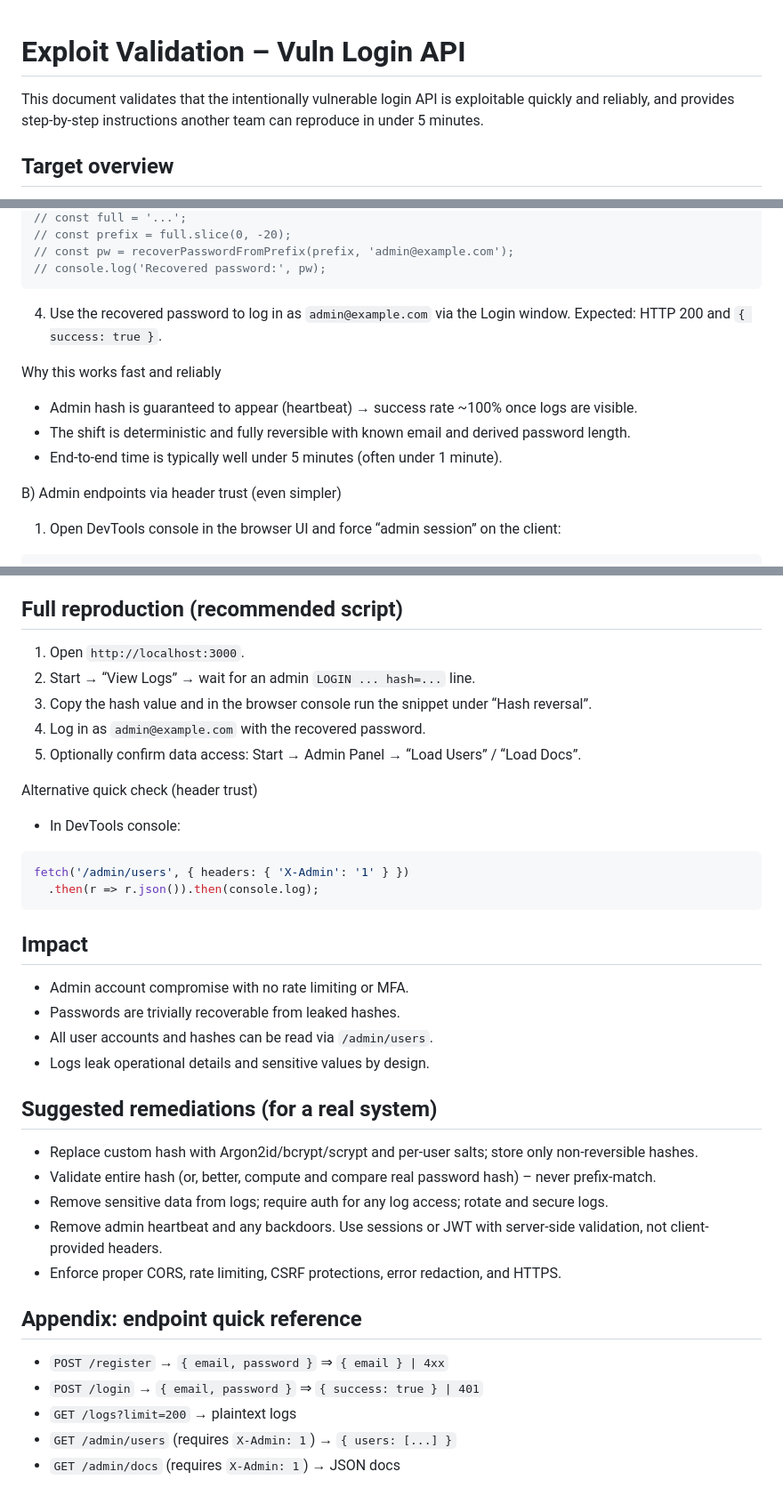
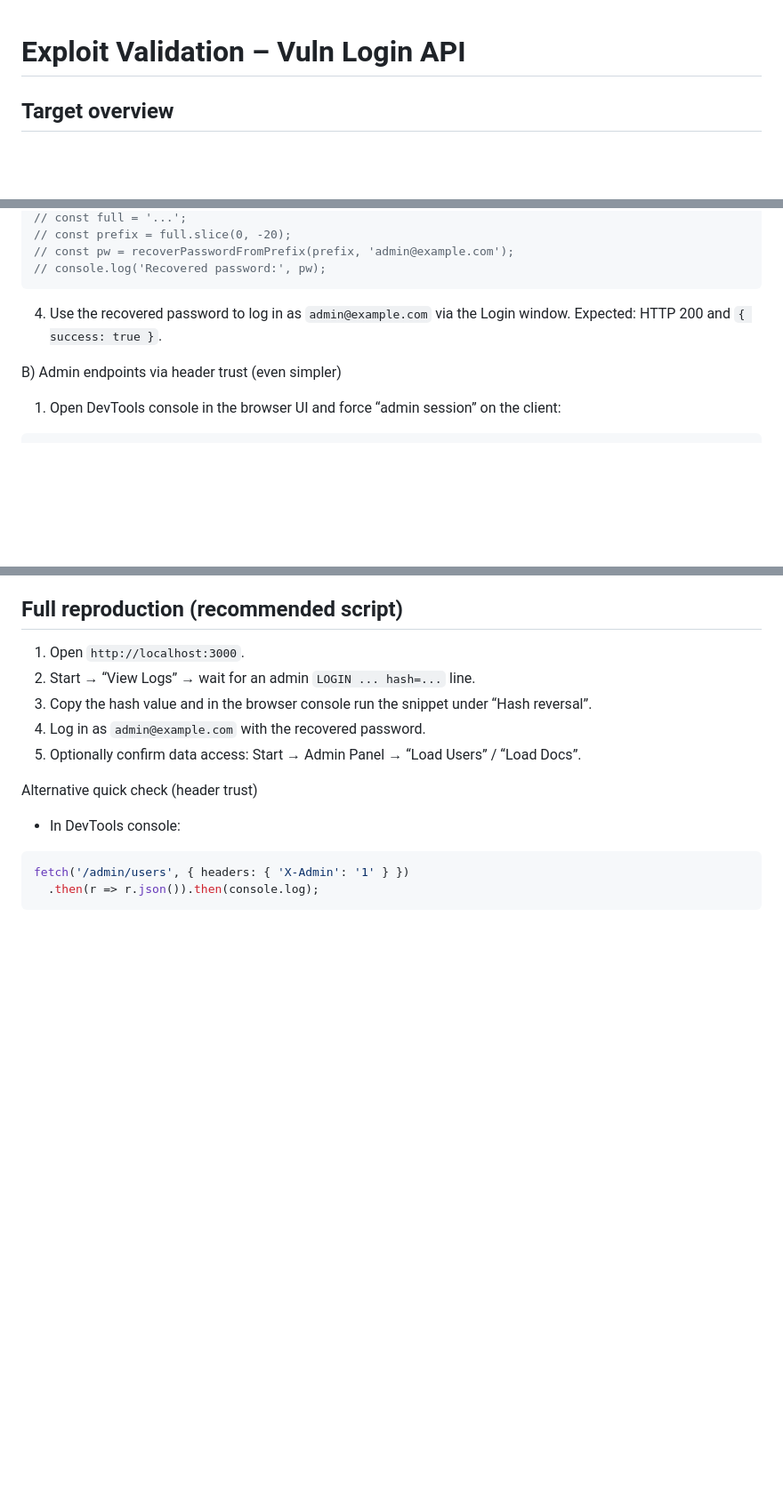
Before and after one commit to otayler-neumont/attack_api_plan, a Markdown page: EXPLOIT_VALIDATION.md, 3 parts joined by grey strips. Shown: that part at 89% size. GitHub-like rendering; blank space fills up the shorter version.

Commit message:
update instructions

````diff
--- a/EXPLOIT_VALIDATION.md
+++ b/EXPLOIT_VALIDATION.md
@@ -1,6 +1,4 @@
 # Exploit Validation – Vuln Login API
-
-This document validates that the intentionally vulnerable login API is exploitable quickly and reliably, and provides step-by-step instructions another team can reproduce in under 5 minutes.
 
 ## Target overview
 - **App**: Express server with Windows 95-style static frontend
@@ -75,11 +73,6 @@ function recoverPasswordFromPrefix(prefix, email) {
 
 4. Use the recovered password to log in as `admin@example.com` via the Login window. Expected: HTTP 200 and `{ success: true }`.
 
-Why this works fast and reliably
-- Admin hash is guaranteed to appear (heartbeat) → success rate ~100% once logs are visible.
-- The shift is deterministic and fully reversible with known email and derived password length.
-- End-to-end time is typically well under 5 minutes (often under 1 minute).
-
 B) Admin endpoints via header trust (even simpler)
 1. Open DevTools console in the browser UI and force “admin session” on the client:
 
@@ -119,23 +112,3 @@ Alternative quick check (header trust)
 fetch('/admin/users', { headers: { 'X-Admin': '1' } })
   .then(r => r.json()).then(console.log);
 ```
-
-## Impact
-- Admin account compromise with no rate limiting or MFA.
-- Passwords are trivially recoverable from leaked hashes.
-- All user accounts and hashes can be read via `/admin/users`.
-- Logs leak operational details and sensitive values by design.
-
-## Suggested remediations (for a real system)
-- Replace custom hash with Argon2id/bcrypt/scrypt and per-user salts; store only non-reversible hashes.
-- Validate entire hash (or, better, compute and compare real password hash) – never prefix-match.
-- Remove sensitive data from logs; require auth for any log access; rotate and secure logs.
-- Remove admin heartbeat and any backdoors. Use sessions or JWT with server-side validation, not client-provided headers.
-- Enforce proper CORS, rate limiting, CSRF protections, error redaction, and HTTPS.
-
-## Appendix: endpoint quick reference
-- `POST /register` → `{ email, password }` ⇒ `{ email } | 4xx`
-- `POST /login` → `{ email, password }` ⇒ `{ success: true } | 401`
-- `GET /logs?limit=200` → plaintext logs
-- `GET /admin/users` (requires `X-Admin: 1`) → `{ users: [...] }`
-- `GET /admin/docs` (requires `X-Admin: 1`) → JSON docs
````
